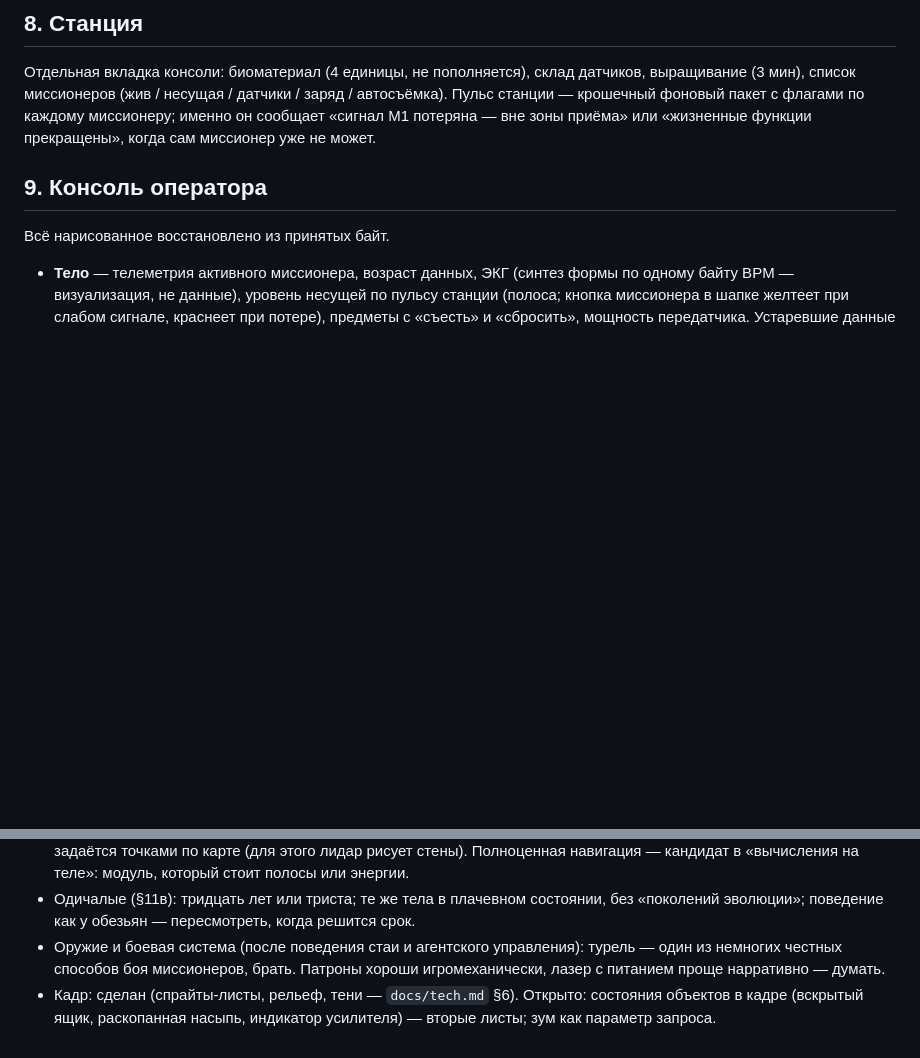
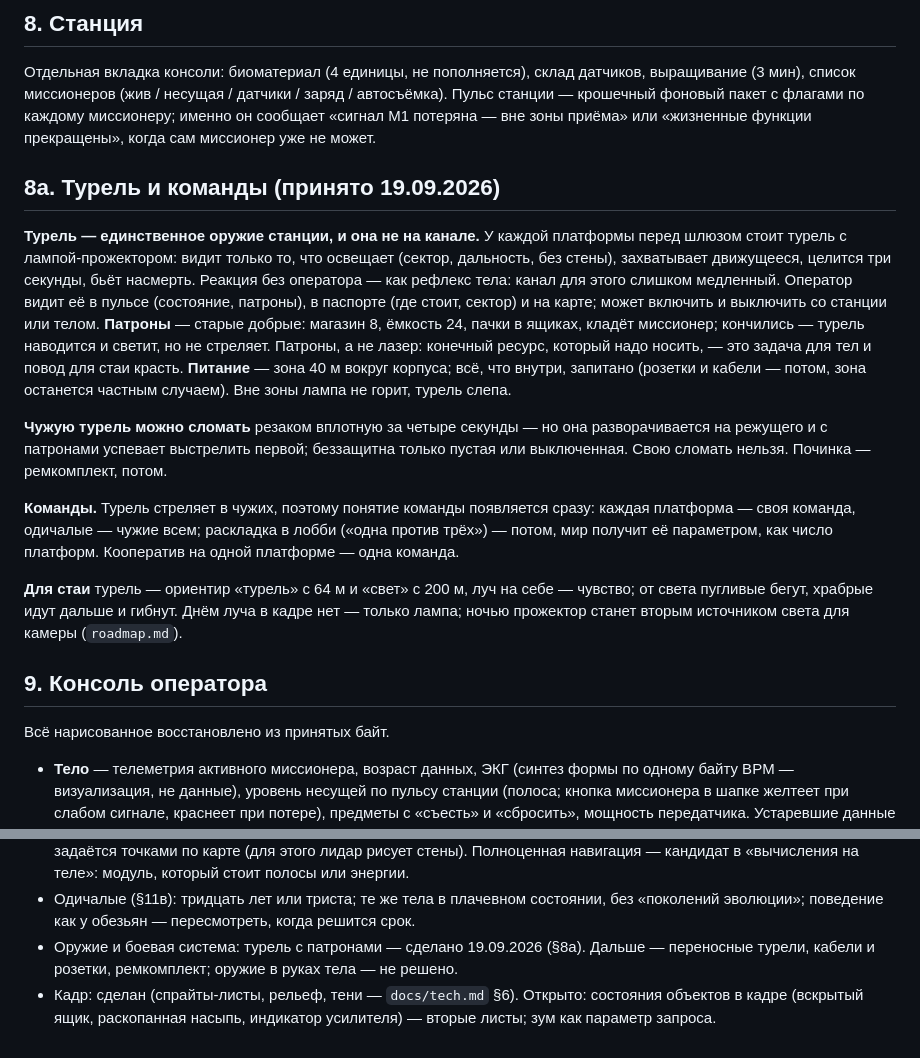
Before and after one commit to sankalpagames/missioners, a Markdown page: docs/design.md, 2 parts joined by grey strips. Rendered like a GitHub page; blank space fills up the shorter version.

Commit message:
design.md §8а: турель и команды — принятые решения
Co-Authored-By: Claude Opus 5 <noreply@anthropic.com>

```diff
--- a/docs/design.md
+++ b/docs/design.md
@@ -91,6 +91,16 @@
 ## 8. Станция
 
 Отдельная вкладка консоли: биоматериал (4 единицы, не пополняется), склад датчиков, выращивание (3 мин), список миссионеров (жив / несущая / датчики / заряд / автосъёмка). Пульс станции — крошечный фоновый пакет с флагами по каждому миссионеру; именно он сообщает «сигнал М1 потеряна — вне зоны приёма» или «жизненные функции прекращены», когда сам миссионер уже не может.
+
+## 8а. Турель и команды (принято 19.09.2026)
+
+**Турель — единственное оружие станции, и она не на канале.** У каждой платформы перед шлюзом стоит турель с лампой-прожектором: видит только то, что освещает (сектор, дальность, без стены), захватывает движущееся, целится три секунды, бьёт насмерть. Реакция без оператора — как рефлекс тела: канал для этого слишком медленный. Оператор видит её в пульсе (состояние, патроны), в паспорте (где стоит, сектор) и на карте; может включить и выключить со станции или телом. **Патроны** — старые добрые: магазин 8, ёмкость 24, пачки в ящиках, кладёт миссионер; кончились — турель наводится и светит, но не стреляет. Патроны, а не лазер: конечный ресурс, который надо носить, — это задача для тел и повод для стаи красть. **Питание** — зона 40 м вокруг корпуса; всё, что внутри, запитано (розетки и кабели — потом, зона останется частным случаем). Вне зоны лампа не горит, турель слепа.
+
+**Чужую турель можно сломать** резаком вплотную за четыре секунды — но она разворачивается на режущего и с патронами успевает выстрелить первой; беззащитна только пустая или выключенная. Свою сломать нельзя. Починка — ремкомплект, потом.
+
+**Команды.** Турель стреляет в чужих, поэтому понятие команды появляется сразу: каждая платформа — своя команда, одичалые — чужие всем; раскладка в лобби («одна против трёх») — потом, мир получит её параметром, как число платформ. Кооператив на одной платформе — одна команда.
+
+**Для стаи** турель — ориентир «турель» с 64 м и «свет» с 200 м, луч на себе — чувство; от света пугливые бегут, храбрые идут дальше и гибнут. Днём луча в кадре нет — только лампа; ночью прожектор станет вторым источником света для камеры (`roadmap.md`).
 
 ## 9. Консоль оператора
 
@@ -268,5 +278,5 @@
 - Настоящий кодек для кадров (см. `docs/tech.md`). 3D не планируется.
 - Поиск пути: сейчас тело обходит препятствия скольжением, в тупике останавливается и докладывает; маршрут задаётся точками по карте (для этого лидар рисует стены). Полноценная навигация — кандидат в «вычисления на теле»: модуль, который стоит полосы или энергии.
 - Одичалые (§11в): тридцать лет или триста; те же тела в плачевном состоянии, без «поколений эволюции»; поведение как у обезьян — пересмотреть, когда решится срок.
-- Оружие и боевая система (после поведения стаи и агентского управления): турель — один из немногих честных способов боя миссионеров, брать. Патроны хороши игромеханически, лазер с питанием проще нарративно — думать.
+- Оружие и боевая система: турель с патронами — сделано 19.09.2026 (§8а). Дальше — переносные турели, кабели и розетки, ремкомплект; оружие в руках тела — не решено.
 - Кадр: сделан (спрайты-листы, рельеф, тени — `docs/tech.md` §6). Открыто: состояния объектов в кадре (вскрытый ящик, раскопанная насыпь, индикатор усилителя) — вторые листы; зум как параметр запроса.
```
